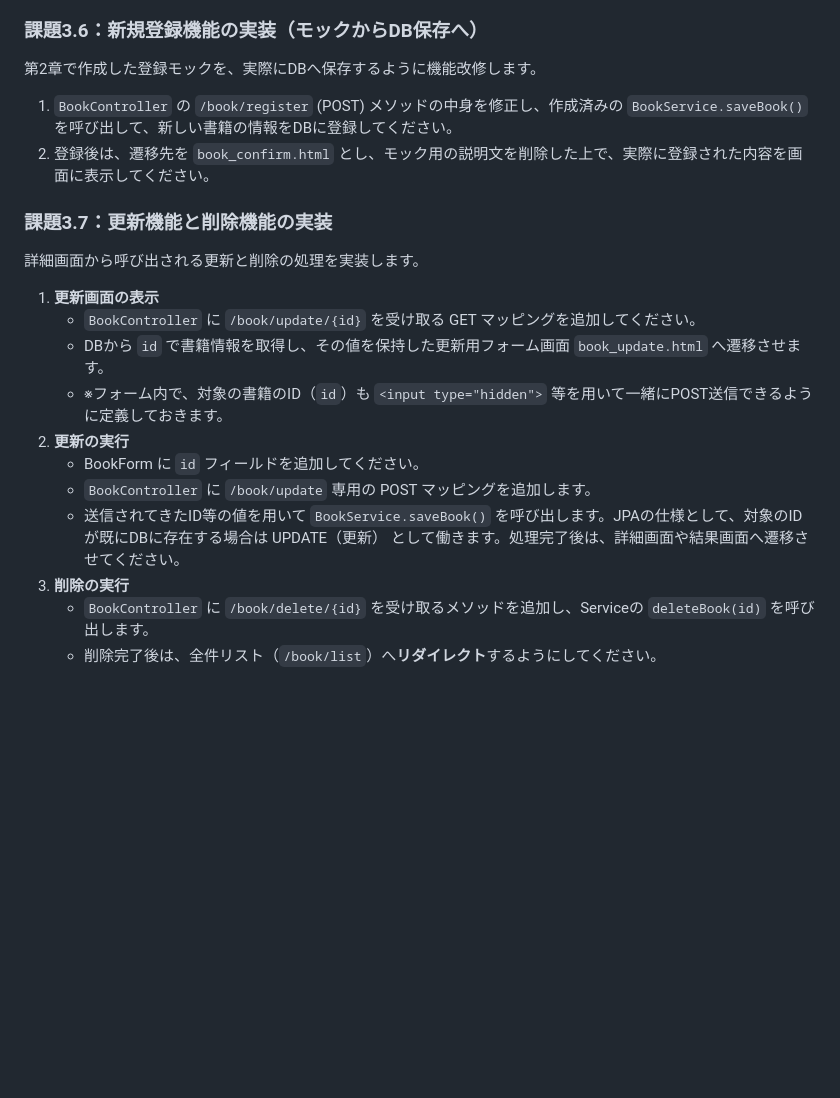
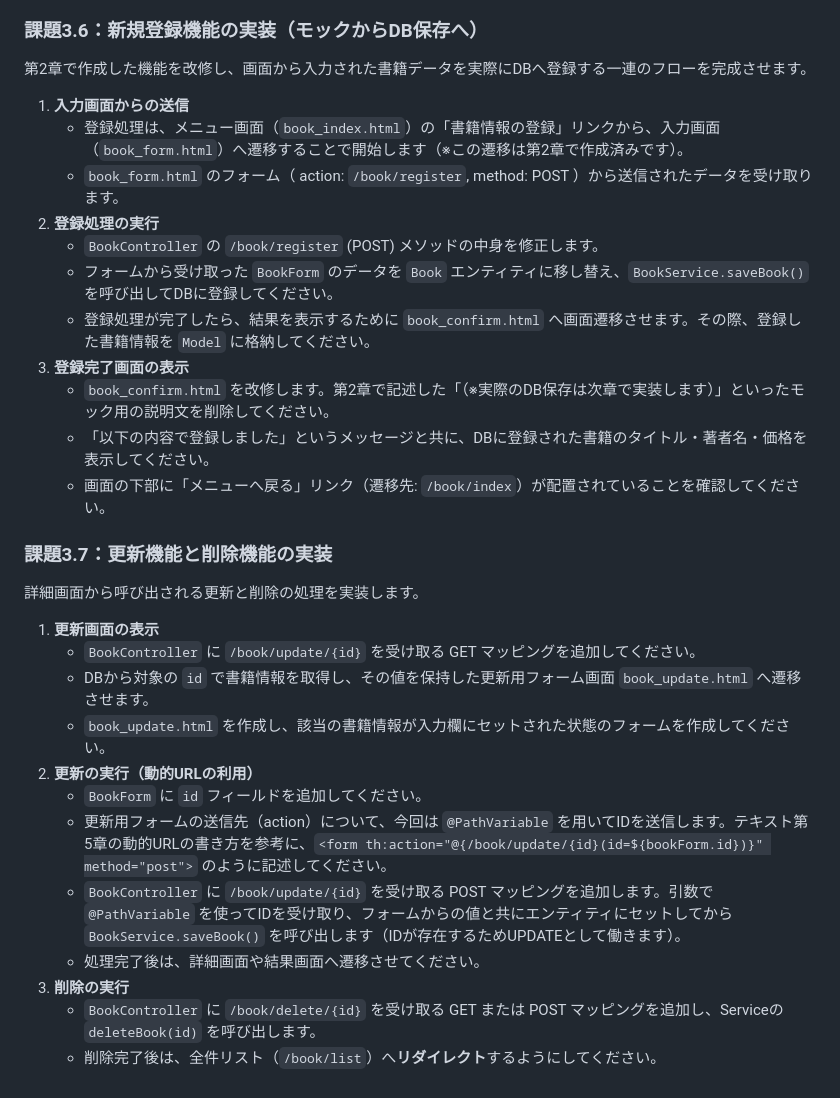
Before and after one commit to juyeongjung1/springboot_personal_practice, a Markdown page: docs/Exercise_Guide.md, the part around the change. Rendered like a GitHub page; blank space fills up the shorter version.

Commit message:
docs: 登録機能(3.6)の指示を詳細化し、更新(3.7)でのPOST送信を@PathVariable利用へ修正

```diff
--- a/docs/Exercise_Guide.md
+++ b/docs/Exercise_Guide.md
@@ -170,22 +170,32 @@ RepositoryをControllerから直接呼ばず、Service層を介してアクセ
    - `削除` （遷移先: `/book/delete/{id}` へ GET または POST で遷移）
 
 ### 課題3.6：新規登録機能の実装（モックからDB保存へ）
-第2章で作成した登録モックを、実際にDBへ保存するように機能改修します。
+第2章で作成した機能を改修し、画面から入力された書籍データを実際にDBへ登録する一連のフローを完成させます。
 
-1. `BookController` の `/book/register` (POST) メソッドの中身を修正し、作成済みの `BookService.saveBook()` を呼び出して、新しい書籍の情報をDBに登録してください。
-2. 登録後は、遷移先を `book_confirm.html` とし、モック用の説明文を削除した上で、実際に登録された内容を画面に表示してください。
+1. **入力画面からの送信**
+   - 登録処理は、メニュー画面（`book_index.html`）の「書籍情報の登録」リンクから、入力画面（`book_form.html`）へ遷移することで開始します（※この遷移は第2章で作成済みです）。
+   - `book_form.html` のフォーム（ action: `/book/register`, method: POST ）から送信されたデータを受け取ります。
+2. **登録処理の実行**
+   - `BookController` の `/book/register` (POST) メソッドの中身を修正します。
+   - フォームから受け取った `BookForm` のデータを `Book` エンティティに移し替え、`BookService.saveBook()` を呼び出してDBに登録してください。
+   - 登録処理が完了したら、結果を表示するために `book_confirm.html` へ画面遷移させます。その際、登録した書籍情報を `Model` に格納してください。
+3. **登録完了画面の表示**
+   - `book_confirm.html` を改修します。第2章で記述した「（※実際のDB保存は次章で実装します）」といったモック用の説明文を削除してください。
+   - 「以下の内容で登録しました」というメッセージと共に、DBに登録された書籍のタイトル・著者名・価格を表示してください。
+   - 画面の下部に「メニューへ戻る」リンク（遷移先: `/book/index`）が配置されていることを確認してください。
 
 ### 課題3.7：更新機能と削除機能の実装
 詳細画面から呼び出される更新と削除の処理を実装します。
 
 1. **更新画面の表示**
    - `BookController` に `/book/update/{id}` を受け取る GET マッピングを追加してください。
-   - DBから `id` で書籍情報を取得し、その値を保持した更新用フォーム画面 `book_update.html` へ遷移させます。
-   - ※フォーム内で、対象の書籍のID（`id`）も `<input type="hidden">` 等を用いて一緒にPOST送信できるように定義しておきます。
-2. **更新の実行**
-   - BookForm に `id` フィールドを追加してください。
-   - `BookController` に `/book/update` 専用の POST マッピングを追加します。
-   - 送信されてきたID等の値を用いて `BookService.saveBook()` を呼び出します。JPAの仕様として、対象のIDが既にDBに存在する場合は UPDATE（更新） として働きます。処理完了後は、詳細画面や結果画面へ遷移させてください。
+   - DBから対象の `id` で書籍情報を取得し、その値を保持した更新用フォーム画面 `book_update.html` へ遷移させます。
+   - `book_update.html` を作成し、該当の書籍情報が入力欄にセットされた状態のフォームを作成してください。
+2. **更新の実行（動的URLの利用）**
+   - `BookForm` に `id` フィールドを追加してください。
+   - 更新用フォームの送信先（action）について、今回は `@PathVariable` を用いてIDを送信します。テキスト第5章の動的URLの書き方を参考に、`<form th:action="@{/book/update/{id}(id=${bookForm.id})}" method="post">` のように記述してください。
+   - `BookController` に `/book/update/{id}` を受け取る POST マッピングを追加します。引数で `@PathVariable` を使ってIDを受け取り、フォームからの値と共にエンティティにセットしてから `BookService.saveBook()` を呼び出します（IDが存在するためUPDATEとして働きます）。
+   - 処理完了後は、詳細画面や結果画面へ遷移させてください。
 3. **削除の実行**
-   - `BookController` に `/book/delete/{id}` を受け取るメソッドを追加し、Serviceの `deleteBook(id)` を呼び出します。
+   - `BookController` に `/book/delete/{id}` を受け取る GET または POST マッピングを追加し、Serviceの `deleteBook(id)` を呼び出します。
    - 削除完了後は、全件リスト（`/book/list`）へ**リダイレクト**するようにしてください。
```
